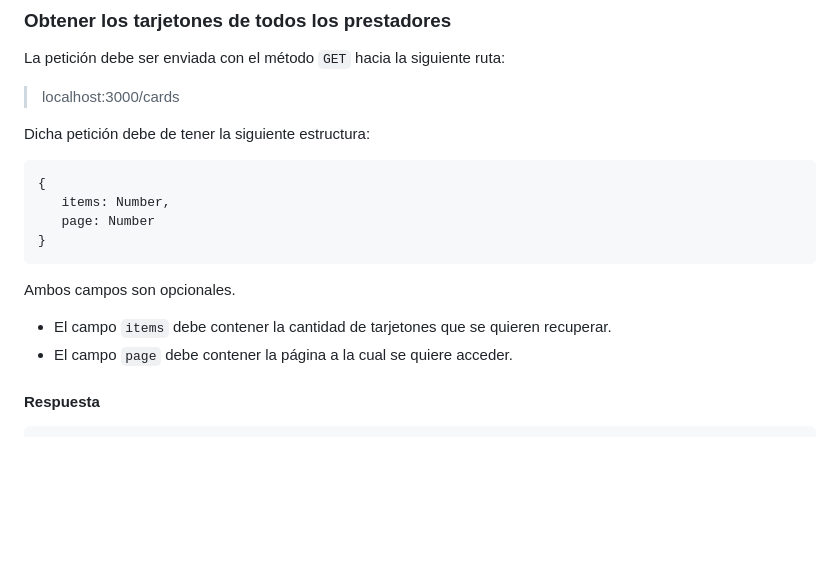
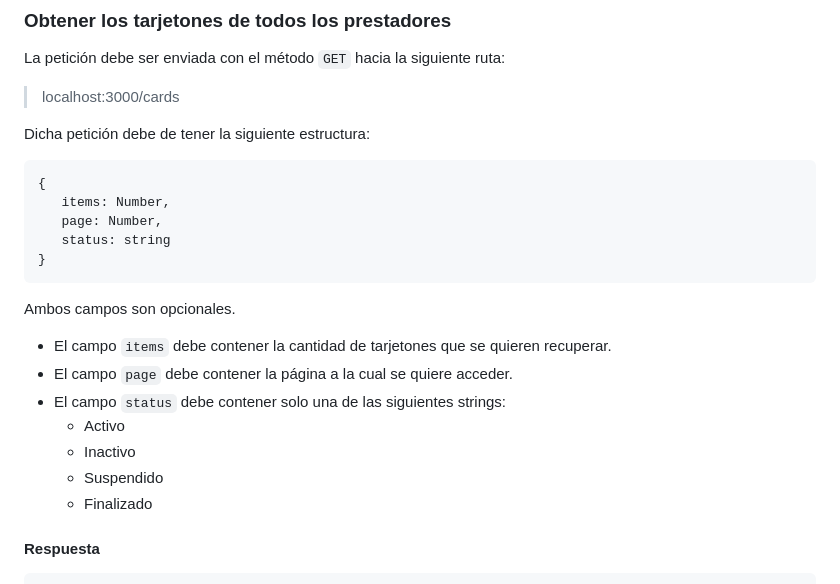
Before and after one commit to SAI-COLOMOS/miro-rest, a Markdown page: README.md, the part around the change. Drawn GitHub-style; blank space fills up the shorter version.

Commit message:
Cambio en obtener tarjetones

````diff
--- a/README.md
+++ b/README.md
@@ -94,12 +94,19 @@ Dicha petición debe de tener la siguiente estructura:
 ```
 {
    items: Number,
-   page: Number
+   page: Number,
+   status: string
 }
 ```
 Ambos campos son opcionales.
 - El campo `items` debe contener la cantidad de tarjetones que se quieren recuperar.
 - El campo `page` debe contener la página a la cual se quiere acceder.
+- El campo `status` debe contener solo una de las siguientes strings:
+    - Activo
+    - Inactivo
+    - Suspendido
+    - Finalizado
+
 #### Respuesta
 ```
 {
````
